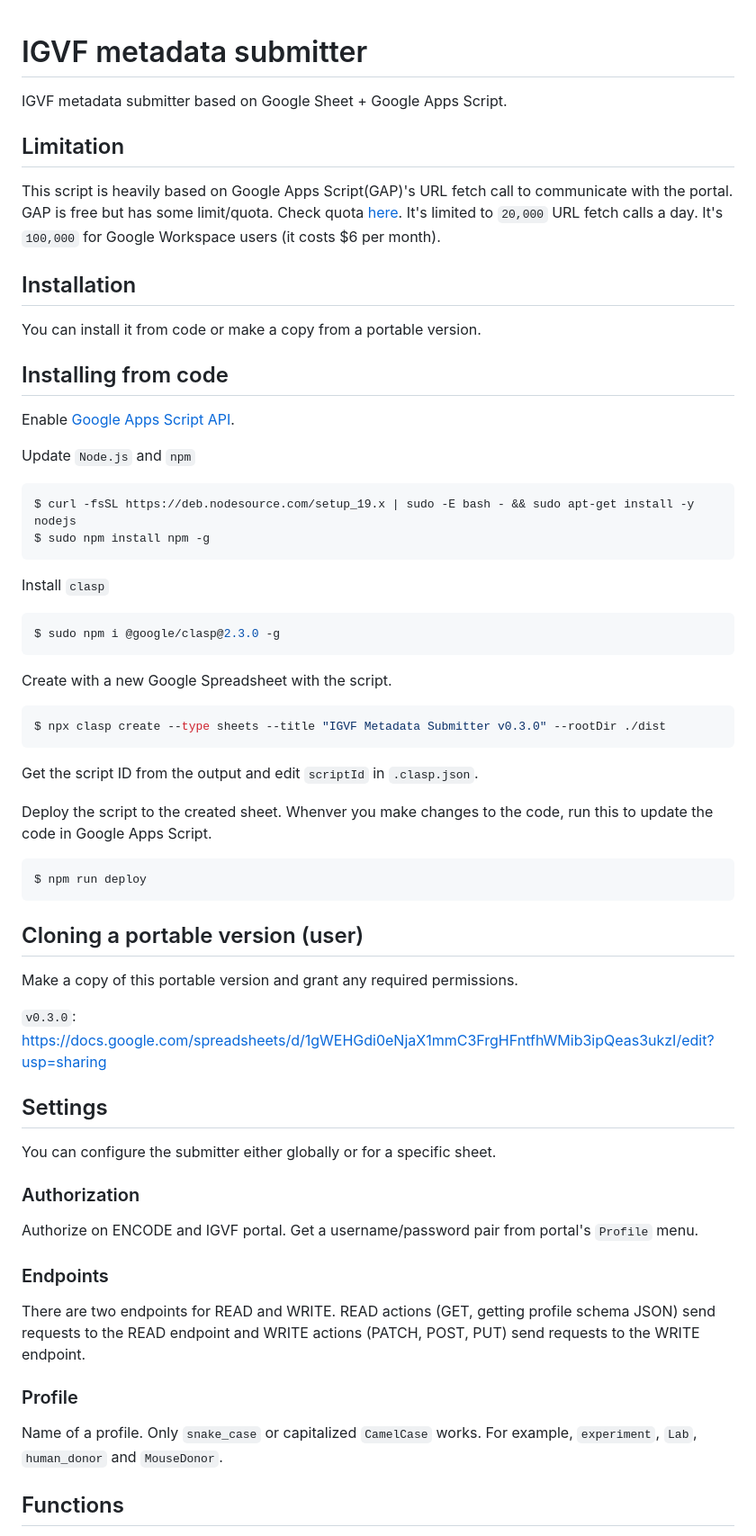
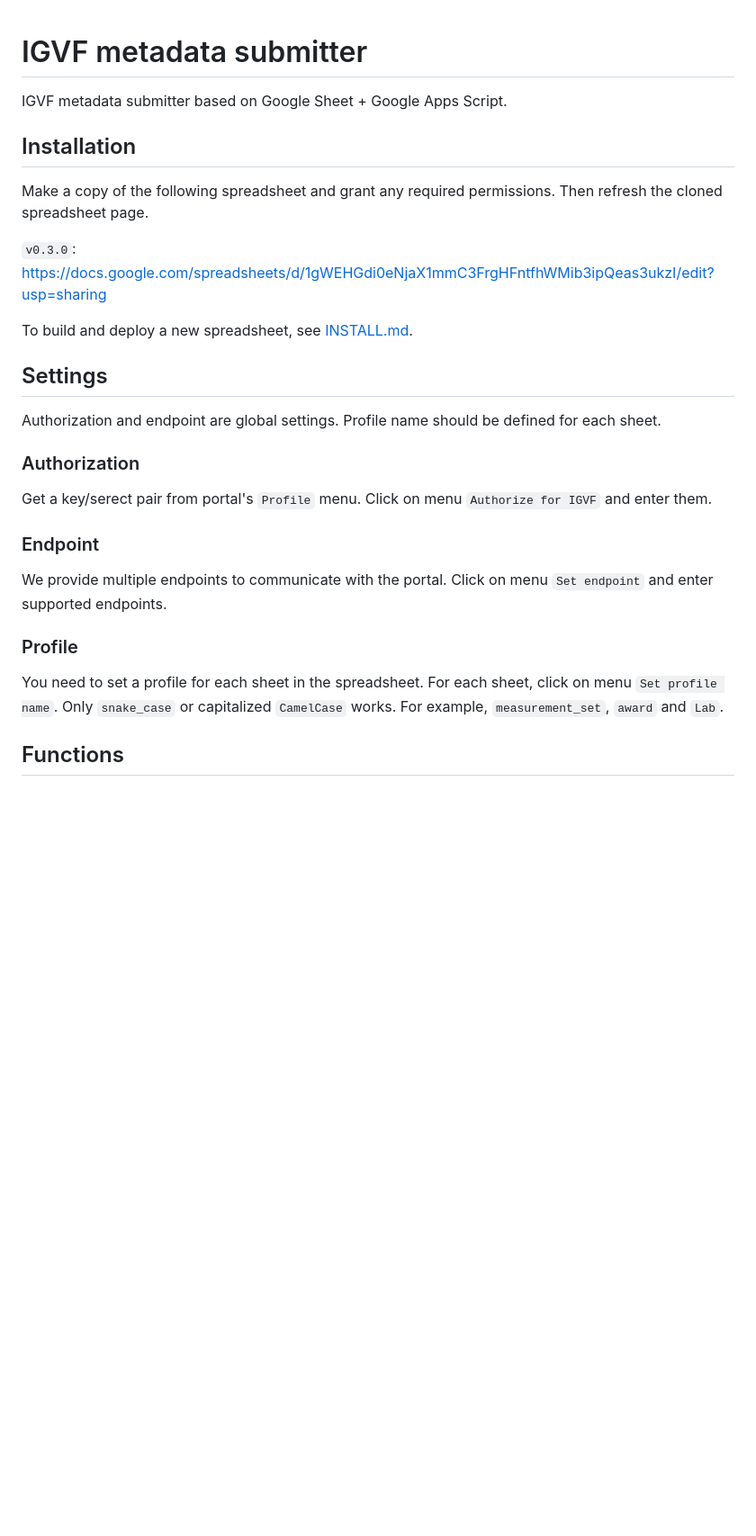
Before and after one commit to IGVF-DACC/igvf-metadata-submitter, a Markdown page: README.md, the part around the change printed below. Shown: that part at 90% size. GitHub-like rendering; blank space fills up the shorter version.

Commit message:
bump ver

````diff
--- a/README.md
+++ b/README.md
@@ -3,62 +3,31 @@
 IGVF metadata submitter based on Google Sheet + Google Apps Script.
 
 
-## Limitation
-
-This script is heavily based on Google Apps Script(GAP)'s URL fetch call to communicate with the portal. GAP is free but has some limit/quota. Check quota [here](https://developers.google.com/apps-script/guides/services/quotas). It's limited to `20,000` URL fetch calls a day. It's `100,000` for Google Workspace users (it costs $6 per month).
-
 ## Installation
 
-You can install it from code or make a copy from a portable version.
-
-## Installing from code
-
-Enable [Google Apps Script API](https://script.google.com/home/usersettings).
-
-Update `Node.js` and `npm`
-```bash
-$ curl -fsSL https://deb.nodesource.com/setup_19.x | sudo -E bash - && sudo apt-get install -y nodejs
-$ sudo npm install npm -g
-```
-
-Install `clasp`
-```bash
-$ sudo npm i @google/clasp@2.3.0 -g
-```
-
-Create with a new Google Spreadsheet with the script.
-```bash
-$ npx clasp create --type sheets --title "IGVF Metadata Submitter v0.3.0" --rootDir ./dist
-```
-
-Get the script ID from the output and edit `scriptId` in `.clasp.json`.
-
-Deploy the script to the created sheet. Whenver you make changes to the code, run this to update the code in Google Apps Script.
-```bash
-$ npm run deploy
-```
-
-## Cloning a portable version (user)
-
-Make a copy of this portable version and grant any required permissions.
+Make a copy of the following spreadsheet and grant any required permissions. Then refresh the cloned spreadsheet page.
 
 `v0.3.0`: https://docs.google.com/spreadsheets/d/1gWEHGdi0eNjaX1mmC3FrgHFntfhWMib3ipQeas3ukzI/edit?usp=sharing
 
+To build and deploy a new spreadsheet, see [INSTALL.md](INSTALL.md).
+
+
 ## Settings
 
-You can configure the submitter either globally or for a specific sheet.
+Authorization and endpoint are global settings. Profile name should be defined for each sheet.
 
 ### Authorization
 
-Authorize on ENCODE and IGVF portal. Get a username/password pair from portal's `Profile` menu.
+Get a key/serect pair from portal's `Profile` menu. Click on menu `Authorize for IGVF` and enter them.
 
-### Endpoints
+### Endpoint
 
-There are two endpoints for READ and WRITE. READ actions (GET, getting profile schema JSON) send requests to the READ endpoint and WRITE actions (PATCH, POST, PUT) send requests to the WRITE endpoint.
+We provide multiple endpoints to communicate with the portal. Click on menu `Set endpoint` and enter supported endpoints.
 
 ### Profile
 
-Name of a profile. Only `snake_case` or capitalized `CamelCase` works. For example, `experiment`, `Lab`, `human_donor` and `MouseDonor`.
+You need to set a profile for each sheet in the spreadsheet. For each sheet, click on menu `Set profile name`. Only `snake_case` or capitalized `CamelCase` works. For example, `measurement_set`, `award` and `Lab`.
+
 
 ## Functions
 
````
Also changed, not shown: other parts of README.md (+6 -3 lines).
